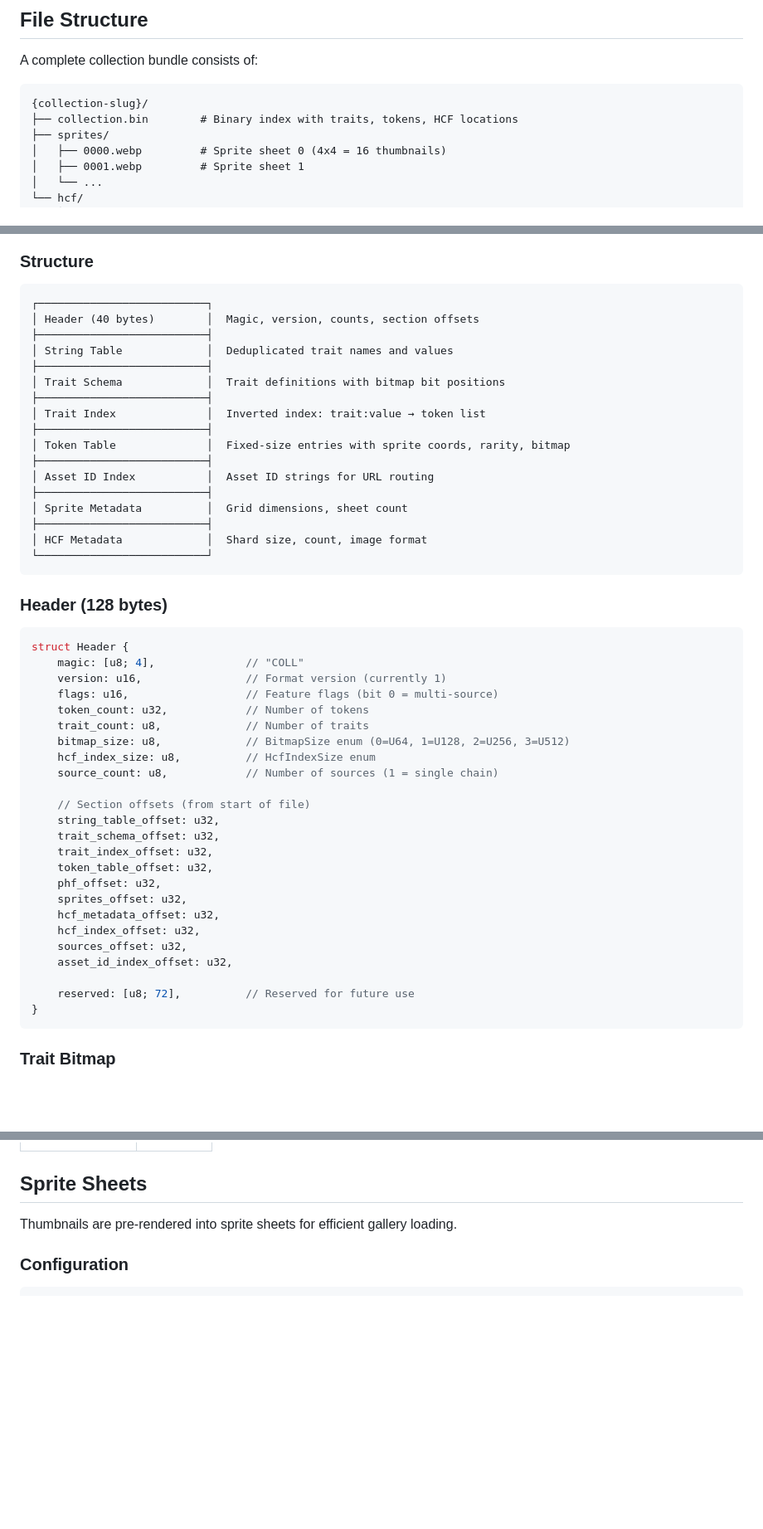
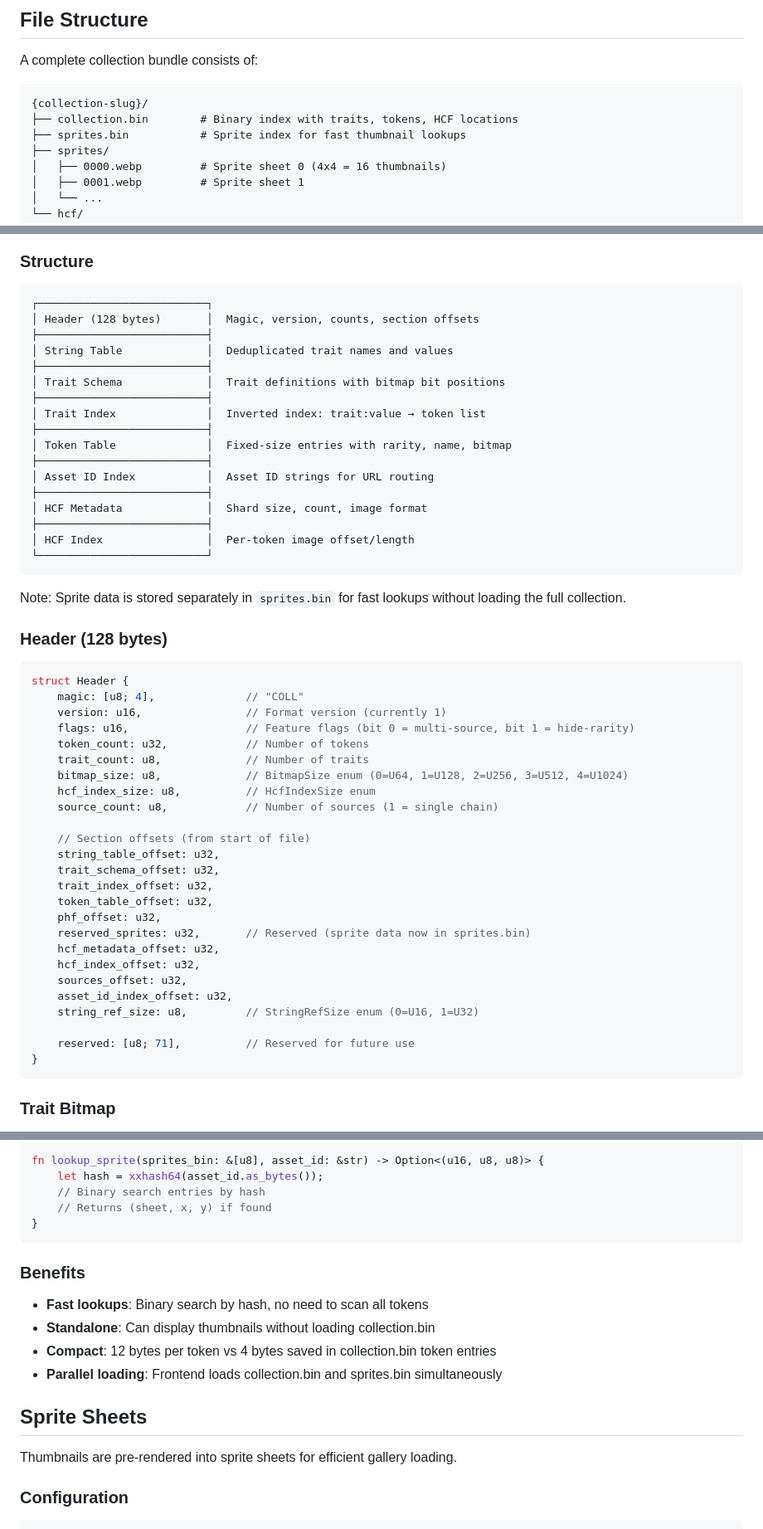
Before and after one commit to hodlcroft/viewer, a Markdown page: README.md, 3 parts joined by grey strips. Shown at 83% size. Rendered like a GitHub page; blank space fills up the shorter version.

````diff
--- a/README.md
+++ b/README.md
@@ -68,6 +68,7 @@ A complete collection bundle consists of:
 ```
 {collection-slug}/
 ├── collection.bin        # Binary index with traits, tokens, HCF locations
+├── sprites.bin           # Sprite index for fast thumbnail lookups
 ├── sprites/
 │   ├── 0000.webp         # Sprite sheet 0 (4x4 = 16 thumbnails)
 │   ├── 0001.webp         # Sprite sheet 1
@@ -86,7 +87,7 @@ The binary format is designed for efficient WASM parsing with zero-copy access w
 
 ```
 ┌──────────────────────────┐
-│ Header (40 bytes)        │  Magic, version, counts, section offsets
+│ Header (128 bytes)       │  Magic, version, counts, section offsets
 ├──────────────────────────┤
 │ String Table             │  Deduplicated trait names and values
 ├──────────────────────────┤
@@ -94,15 +95,17 @@ The binary format is designed for efficient WASM parsing with zero-copy access w
 ├──────────────────────────┤
 │ Trait Index              │  Inverted index: trait:value → token list
 ├──────────────────────────┤
-│ Token Table              │  Fixed-size entries with sprite coords, rarity, bitmap
+│ Token Table              │  Fixed-size entries with rarity, name, bitmap
 ├──────────────────────────┤
 │ Asset ID Index           │  Asset ID strings for URL routing
 ├──────────────────────────┤
-│ Sprite Metadata          │  Grid dimensions, sheet count
+│ HCF Metadata             │  Shard size, count, image format
 ├──────────────────────────┤
-│ HCF Metadata             │  Shard size, count, image format
+│ HCF Index                │  Per-token image offset/length
 └──────────────────────────┘
 ```
+
+Note: Sprite data is stored separately in `sprites.bin` for fast lookups without loading the full collection.
 
 ### Header (128 bytes)
 
@@ -110,10 +113,10 @@ The binary format is designed for efficient WASM parsing with zero-copy access w
 struct Header {
     magic: [u8; 4],              // "COLL"
     version: u16,                // Format version (currently 1)
-    flags: u16,                  // Feature flags (bit 0 = multi-source)
+    flags: u16,                  // Feature flags (bit 0 = multi-source, bit 1 = hide-rarity)
     token_count: u32,            // Number of tokens
     trait_count: u8,             // Number of traits
-    bitmap_size: u8,             // BitmapSize enum (0=U64, 1=U128, 2=U256, 3=U512)
+    bitmap_size: u8,             // BitmapSize enum (0=U64, 1=U128, 2=U256, 3=U512, 4=U1024)
     hcf_index_size: u8,          // HcfIndexSize enum
     source_count: u8,            // Number of sources (1 = single chain)
 
@@ -123,13 +126,14 @@ struct Header {
     trait_index_offset: u32,
     token_table_offset: u32,
     phf_offset: u32,
-    sprites_offset: u32,
+    reserved_sprites: u32,       // Reserved (sprite data now in sprites.bin)
     hcf_metadata_offset: u32,
     hcf_index_offset: u32,
     sources_offset: u32,
     asset_id_index_offset: u32,
+    string_ref_size: u8,         // StringRefSize enum (0=U16, 1=U32)
 
-    reserved: [u8; 72],          // Reserved for future use
+    reserved: [u8; 71],          // Reserved for future use
 }
 ```
 
@@ -198,3 +252,17 @@ For a typical 10K PFP collection with 10 traits and ~100 total values:
+```rust
+fn lookup_sprite(sprites_bin: &[u8], asset_id: &str) -> Option<(u16, u8, u8)> {
+    let hash = xxhash64(asset_id.as_bytes());
+    // Binary search entries by hash
+    // Returns (sheet, x, y) if found
+}
+```
+
+### Benefits
+
+- **Fast lookups**: Binary search by hash, no need to scan all tokens
+- **Standalone**: Can display thumbnails without loading collection.bin
+- **Compact**: 12 bytes per token vs 4 bytes saved in collection.bin token entries
+- **Parallel loading**: Frontend loads collection.bin and sprites.bin simultaneously
 
 ## Sprite Sheets
 
````
Also changed, not shown: other parts of README.md (+58 -8 lines).
